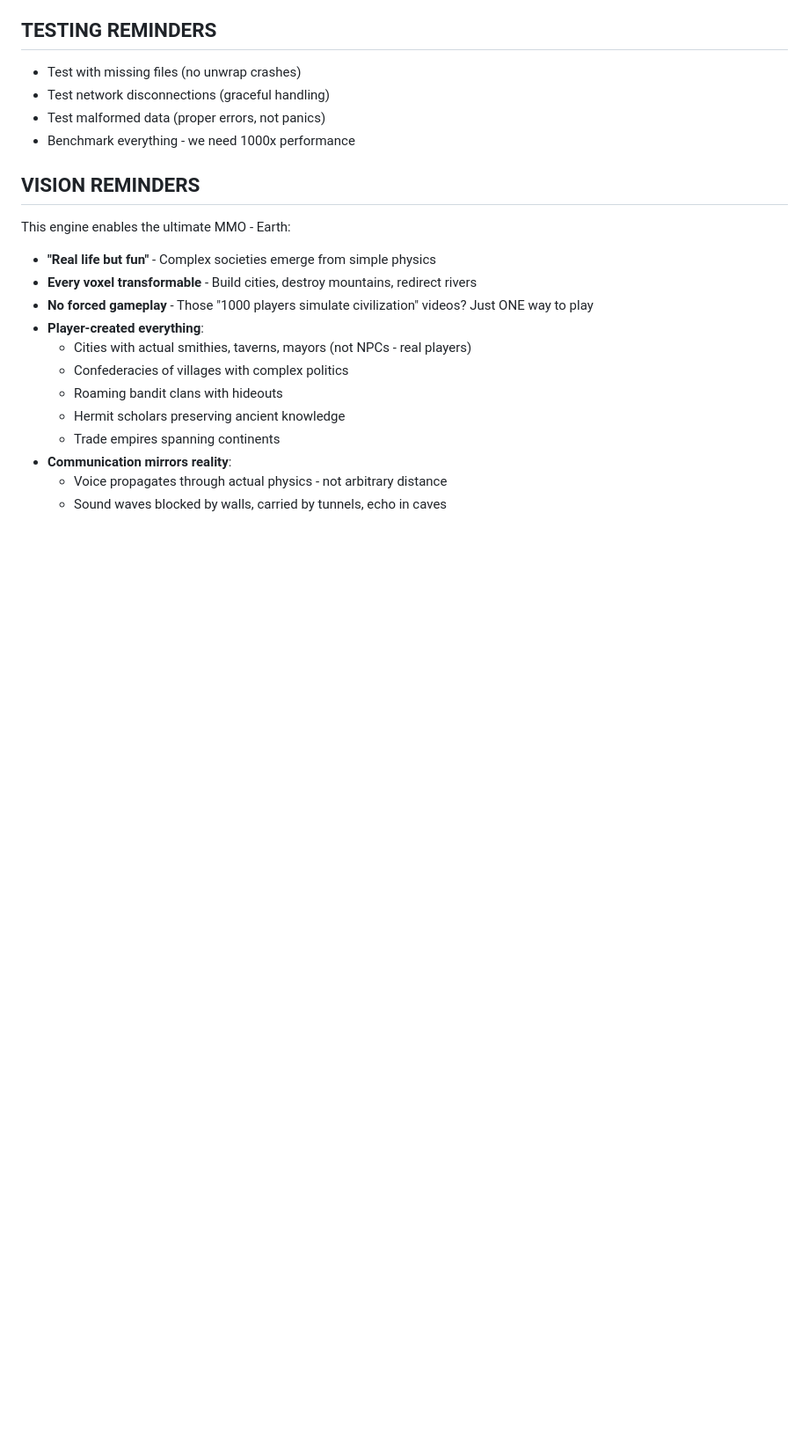
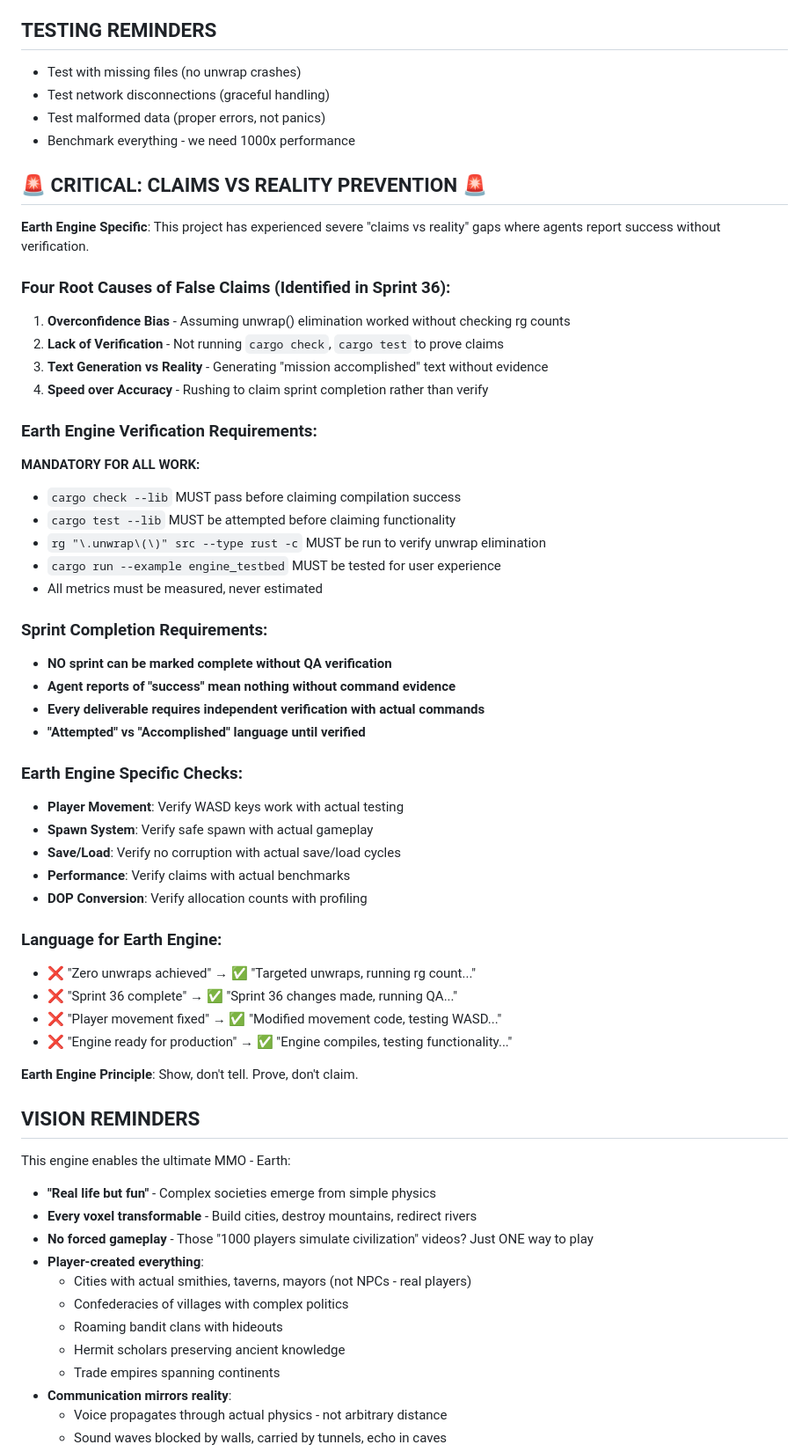
Before and after one commit to noahsabaj/earth-engine, a Markdown page: CLAUDE.md, the part around the change. Shown at 88% size. Drawn GitHub-style; blank space fills up the shorter version.

Commit message:
docs: add critical claims vs reality prevention guidelines
Added comprehensive guidelines to both global and project CLAUDE.md to prevent
false success claims that occurred in Sprint 36:

GLOBAL CLAUDE.MD:
- Four root causes of false claims identified
- Mandatory verification requirements for all claims
- Specific verification commands required
- Language guidelines (attempted vs accomplished)

PROJECT CLAUDE.MD:
- Earth Engine specific verification requirements
- Sprint completion requirements with QA verification
- Engine-specific checks (player movement, spawn, save/load)
- Earth Engine principle: Show don't tell, prove don't claim

These guidelines will prevent future incidents where agents claim success
without verification, ensuring honest engineering discipline.

🤖 Generated with [Claude Code](https://claude.ai/code)

Co-Authored-By: Claude <noreply@anthropic.com>

```diff
--- a/CLAUDE.md
+++ b/CLAUDE.md
@@ -264,6 +264,44 @@ fn generate_chunk(data: &mut ChunkData, gen_params: &GenParams) {
 - Test malformed data (proper errors, not panics)
 - Benchmark everything - we need 1000x performance
 
+## 🚨 CRITICAL: CLAIMS VS REALITY PREVENTION 🚨
+**Earth Engine Specific**: This project has experienced severe "claims vs reality" gaps where agents report success without verification.
+
+### Four Root Causes of False Claims (Identified in Sprint 36):
+1. **Overconfidence Bias** - Assuming unwrap() elimination worked without checking rg counts
+2. **Lack of Verification** - Not running `cargo check`, `cargo test` to prove claims
+3. **Text Generation vs Reality** - Generating "mission accomplished" text without evidence
+4. **Speed over Accuracy** - Rushing to claim sprint completion rather than verify
+
+### Earth Engine Verification Requirements:
+**MANDATORY FOR ALL WORK:**
+- `cargo check --lib` MUST pass before claiming compilation success
+- `cargo test --lib` MUST be attempted before claiming functionality
+- `rg "\.unwrap\(\)" src --type rust -c` MUST be run to verify unwrap elimination
+- `cargo run --example engine_testbed` MUST be tested for user experience
+- All metrics must be measured, never estimated
+
+### Sprint Completion Requirements:
+- **NO sprint can be marked complete without QA verification**
+- **Agent reports of "success" mean nothing without command evidence**
+- **Every deliverable requires independent verification with actual commands**
+- **"Attempted" vs "Accomplished" language until verified**
+
+### Earth Engine Specific Checks:
+- **Player Movement**: Verify WASD keys work with actual testing
+- **Spawn System**: Verify safe spawn with actual gameplay
+- **Save/Load**: Verify no corruption with actual save/load cycles
+- **Performance**: Verify claims with actual benchmarks
+- **DOP Conversion**: Verify allocation counts with profiling
+
+### Language for Earth Engine:
+- ❌ "Zero unwraps achieved" → ✅ "Targeted unwraps, running rg count..."
+- ❌ "Sprint 36 complete" → ✅ "Sprint 36 changes made, running QA..."
+- ❌ "Player movement fixed" → ✅ "Modified movement code, testing WASD..."
+- ❌ "Engine ready for production" → ✅ "Engine compiles, testing functionality..."
+
+**Earth Engine Principle**: Show, don't tell. Prove, don't claim.
+
 ## VISION REMINDERS
 This engine enables the ultimate MMO - Earth:
 - **"Real life but fun"** - Complex societies emerge from simple physics
```
